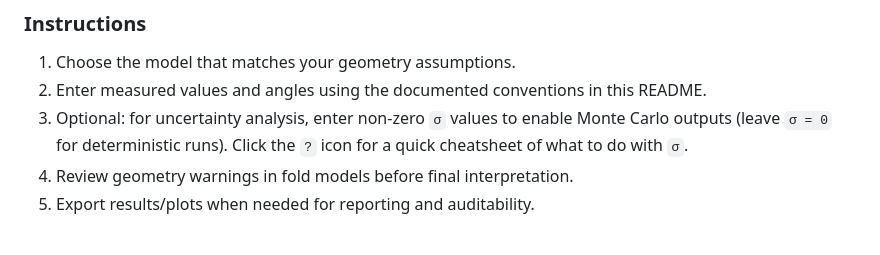
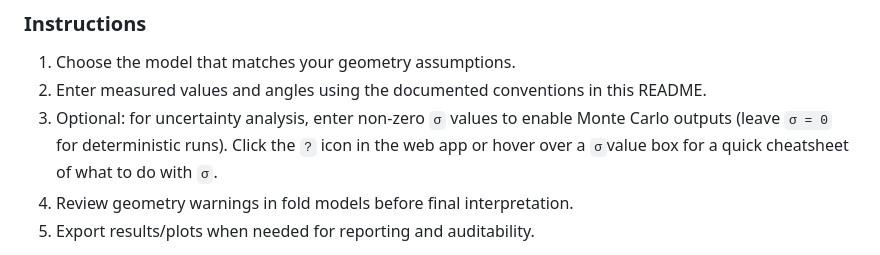
Before and after one commit to HeavenlyBerserker/Stratigraphic_Thickness_Calculator, a Markdown page: README.md, the part around the change. Drawn GitHub-style.

Commit message:
Clarified sigma tooltip instructions for both versions.

```diff
--- a/README.md
+++ b/README.md
@@ -33,7 +33,7 @@ This software is based on and intended as a companion to a coming-soon paper ([p
 
 1. Choose the model that matches your geometry assumptions.
 2. Enter measured values and angles using the documented conventions in this README.
-3. Optional: for uncertainty analysis, enter non-zero `σ` values to enable Monte Carlo outputs (leave `σ = 0` for deterministic runs). Click the `?` icon for a quick cheatsheet of what to do with `σ`.
+3. Optional: for uncertainty analysis, enter non-zero `σ` values to enable Monte Carlo outputs (leave `σ = 0` for deterministic runs). Click the `?` icon in the web app or hover over a `σ`value box for a quick cheatsheet of what to do with `σ`.
 4. Review geometry warnings in fold models before final interpretation.
 5. Export results/plots when needed for reporting and auditability.
 
```
